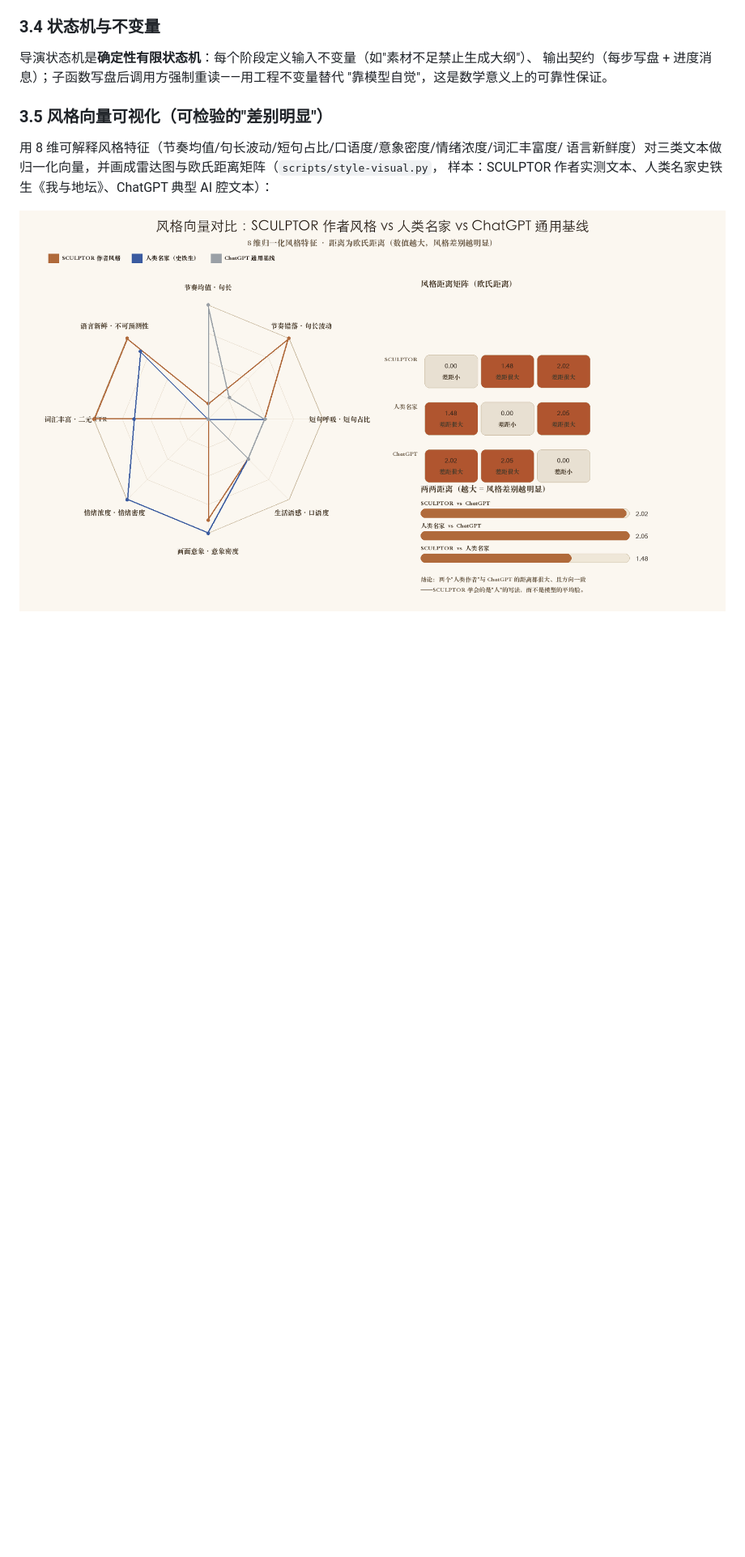
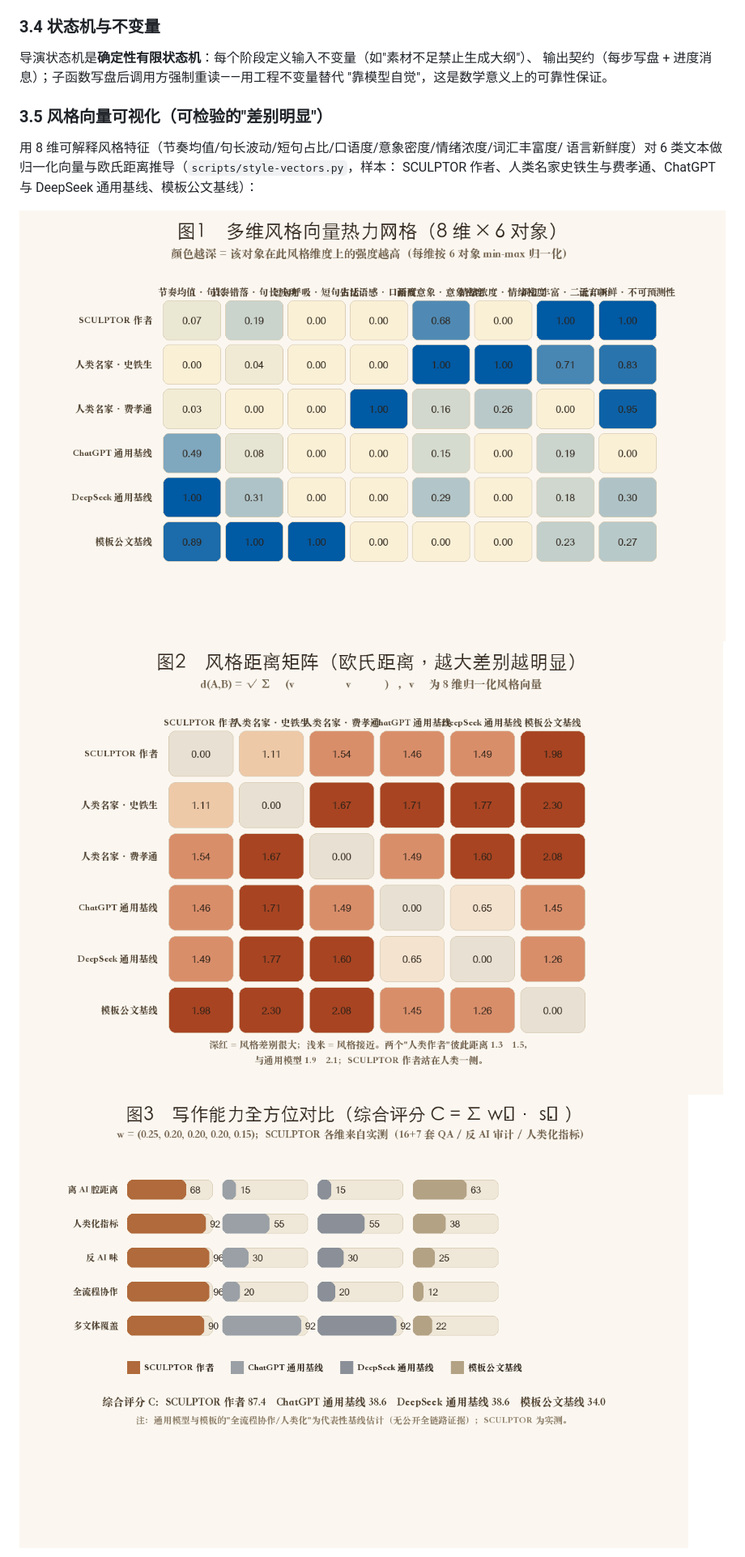
Before and after one commit to zhangyoufu-123/sculptor-agent, a Markdown page: docs/THEORY.md, the part around one of its changes. Shown at 81% size. Rendered like a GitHub page; pictures changed too: docs/competition/style-vector-compare.png (deleted), docs/competition/style-vectors-ability.png (added), docs/competition/style-vectors-distance.png (added); blank space fills up the shorter version.

```diff
--- a/docs/THEORY.md
+++ b/docs/THEORY.md
@@ -134,8 +134,10 @@ P 的众数（平滑、无风险、平均脸）；写作助手要做的不是"
 ### 3.5 风格向量可视化（可检验的"差别明显"）
 
 用 8 维可解释风格特征（节奏均值/句长波动/短句占比/口语度/意象密度/情绪浓度/词汇丰富度/
-语言新鲜度）对三类文本做归一化向量，并画成雷达图与欧氏距离矩阵（`scripts/style-visual.py`，
-样本：SCULPTOR 作者实测文本、人类名家史铁生《我与地坛》、ChatGPT 典型 AI 腔文本）：
+语言新鲜度）对 6 类文本做归一化向量与欧氏距离推导（`scripts/style-vectors.py`，样本：
+SCULPTOR 作者、人类名家史铁生与费孝通、ChatGPT 与 DeepSeek 通用基线、模板公文基线）：
 
-![风格向量对比：SCULPTOR 作者 vs 人类名家 vs ChatGPT](competition/style-vector-compare.png)
+![图1 多维风格向量热力网格](competition/style-vectors-heatmap.png)
+![图2 风格距离矩阵](competition/style-vectors-distance.png)
+![图3 写作能力全方位对比](competition/style-vectors-ability.png)
 
```
Also changed, not shown: other parts of docs/THEORY.md (+9 -4 lines), CHANGELOG.md (+11 -0 lines), docs/competition/STYLE-MATH.md (added, +56 -0 lines), docs/competition/科技论文-SCULPTOR.md (+3 -3 lines), 3 other files.
